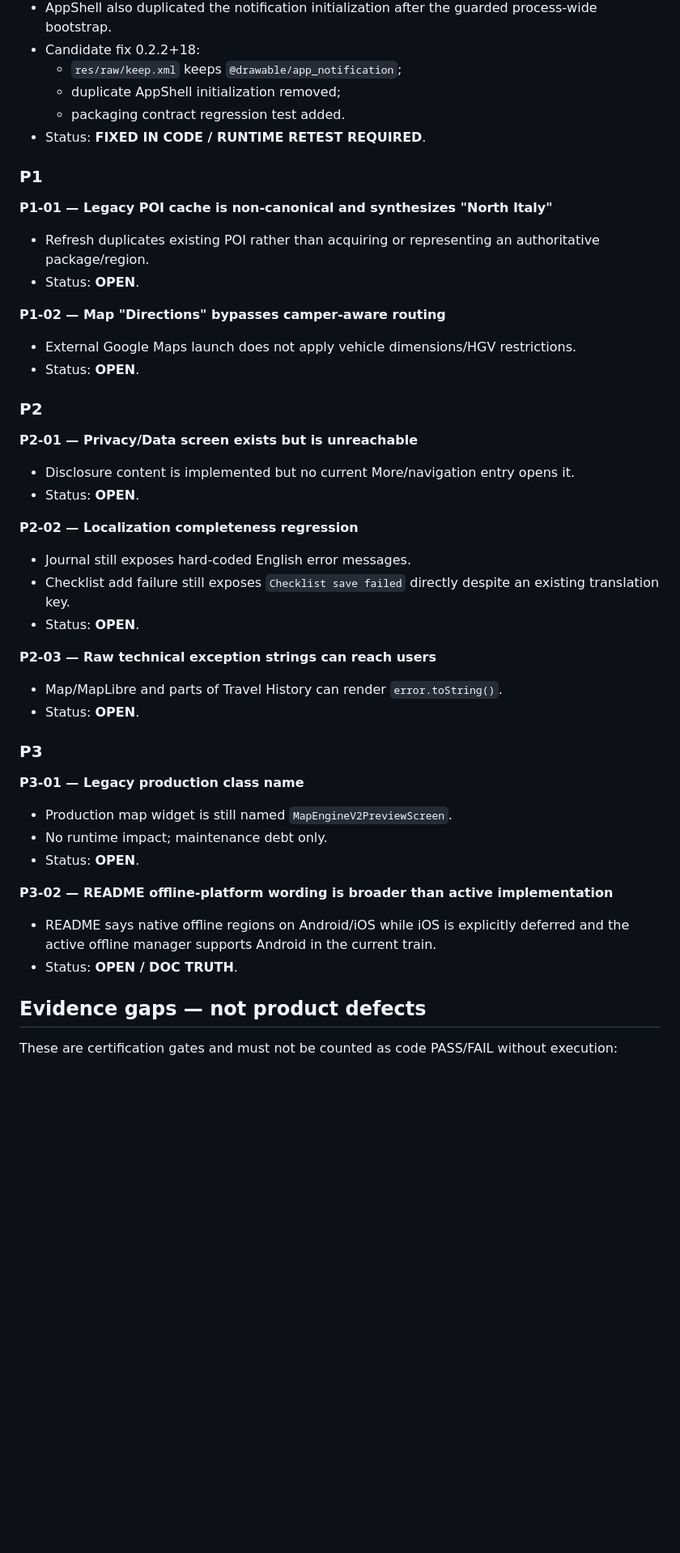
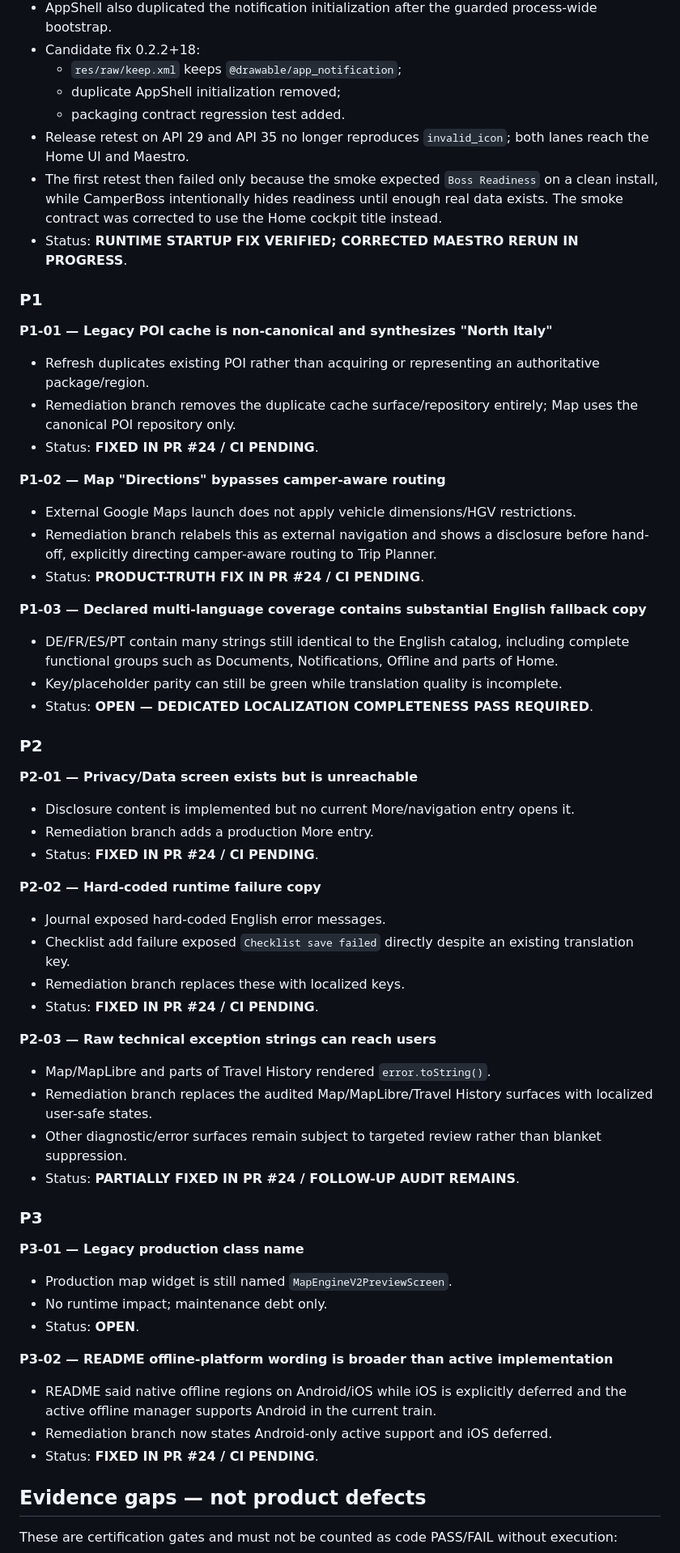
Before and after one commit to riccardopinato/CamperBoss, a Markdown page: docs/audit/applab-static-inventory-2026-10-09.md, the part around the change. Shown at 81% size. Rendered like a GitHub page; blank space fills up the shorter version.

Commit message:
docs(audit): update live STEP 16Q defect register

```diff
--- a/docs/audit/applab-static-inventory-2026-10-09.md
+++ b/docs/audit/applab-static-inventory-2026-10-09.md
@@ -101,34 +101,46 @@ configuration gate, not evidence that fake POI should be inserted.
   - `res/raw/keep.xml` keeps `@drawable/app_notification`;
   - duplicate AppShell initialization removed;
   - packaging contract regression test added.
-- Status: **FIXED IN CODE / RUNTIME RETEST REQUIRED**.
+- Release retest on API 29 and API 35 no longer reproduces `invalid_icon`; both lanes reach the Home UI and Maestro.
+- The first retest then failed only because the smoke expected `Boss Readiness` on a clean install, while CamperBoss intentionally hides readiness until enough real data exists. The smoke contract was corrected to use the Home cockpit title instead.
+- Status: **RUNTIME STARTUP FIX VERIFIED; CORRECTED MAESTRO RERUN IN PROGRESS**.
 
 ### P1
 
 **P1-01 — Legacy POI cache is non-canonical and synthesizes "North Italy"**
 - Refresh duplicates existing POI rather than acquiring or representing an
   authoritative package/region.
-- Status: **OPEN**.
+- Remediation branch removes the duplicate cache surface/repository entirely; Map uses the canonical POI repository only.
+- Status: **FIXED IN PR #24 / CI PENDING**.
 
 **P1-02 — Map "Directions" bypasses camper-aware routing**
 - External Google Maps launch does not apply vehicle dimensions/HGV restrictions.
-- Status: **OPEN**.
+- Remediation branch relabels this as external navigation and shows a disclosure before hand-off, explicitly directing camper-aware routing to Trip Planner.
+- Status: **PRODUCT-TRUTH FIX IN PR #24 / CI PENDING**.
+
+**P1-03 — Declared multi-language coverage contains substantial English fallback copy**
+- DE/FR/ES/PT contain many strings still identical to the English catalog, including complete functional groups such as Documents, Notifications, Offline and parts of Home.
+- Key/placeholder parity can still be green while translation quality is incomplete.
+- Status: **OPEN — DEDICATED LOCALIZATION COMPLETENESS PASS REQUIRED**.
 
 ### P2
 
 **P2-01 — Privacy/Data screen exists but is unreachable**
 - Disclosure content is implemented but no current More/navigation entry opens it.
-- Status: **OPEN**.
+- Remediation branch adds a production More entry.
+- Status: **FIXED IN PR #24 / CI PENDING**.
 
-**P2-02 — Localization completeness regression**
-- Journal still exposes hard-coded English error messages.
-- Checklist add failure still exposes `Checklist save failed` directly despite
-  an existing translation key.
-- Status: **OPEN**.
+**P2-02 — Hard-coded runtime failure copy**
+- Journal exposed hard-coded English error messages.
+- Checklist add failure exposed `Checklist save failed` directly despite an existing translation key.
+- Remediation branch replaces these with localized keys.
+- Status: **FIXED IN PR #24 / CI PENDING**.
 
 **P2-03 — Raw technical exception strings can reach users**
-- Map/MapLibre and parts of Travel History can render `error.toString()`.
-- Status: **OPEN**.
+- Map/MapLibre and parts of Travel History rendered `error.toString()`.
+- Remediation branch replaces the audited Map/MapLibre/Travel History surfaces with localized user-safe states.
+- Other diagnostic/error surfaces remain subject to targeted review rather than blanket suppression.
+- Status: **PARTIALLY FIXED IN PR #24 / FOLLOW-UP AUDIT REMAINS**.
 
 ### P3
 
@@ -138,9 +150,9 @@ configuration gate, not evidence that fake POI should be inserted.
 - Status: **OPEN**.
 
 **P3-02 — README offline-platform wording is broader than active implementation**
-- README says native offline regions on Android/iOS while iOS is explicitly
-  deferred and the active offline manager supports Android in the current train.
-- Status: **OPEN / DOC TRUTH**.
+- README said native offline regions on Android/iOS while iOS is explicitly deferred and the active offline manager supports Android in the current train.
+- Remediation branch now states Android-only active support and iOS deferred.
+- Status: **FIXED IN PR #24 / CI PENDING**.
 
 ## Evidence gaps — not product defects
 
```
